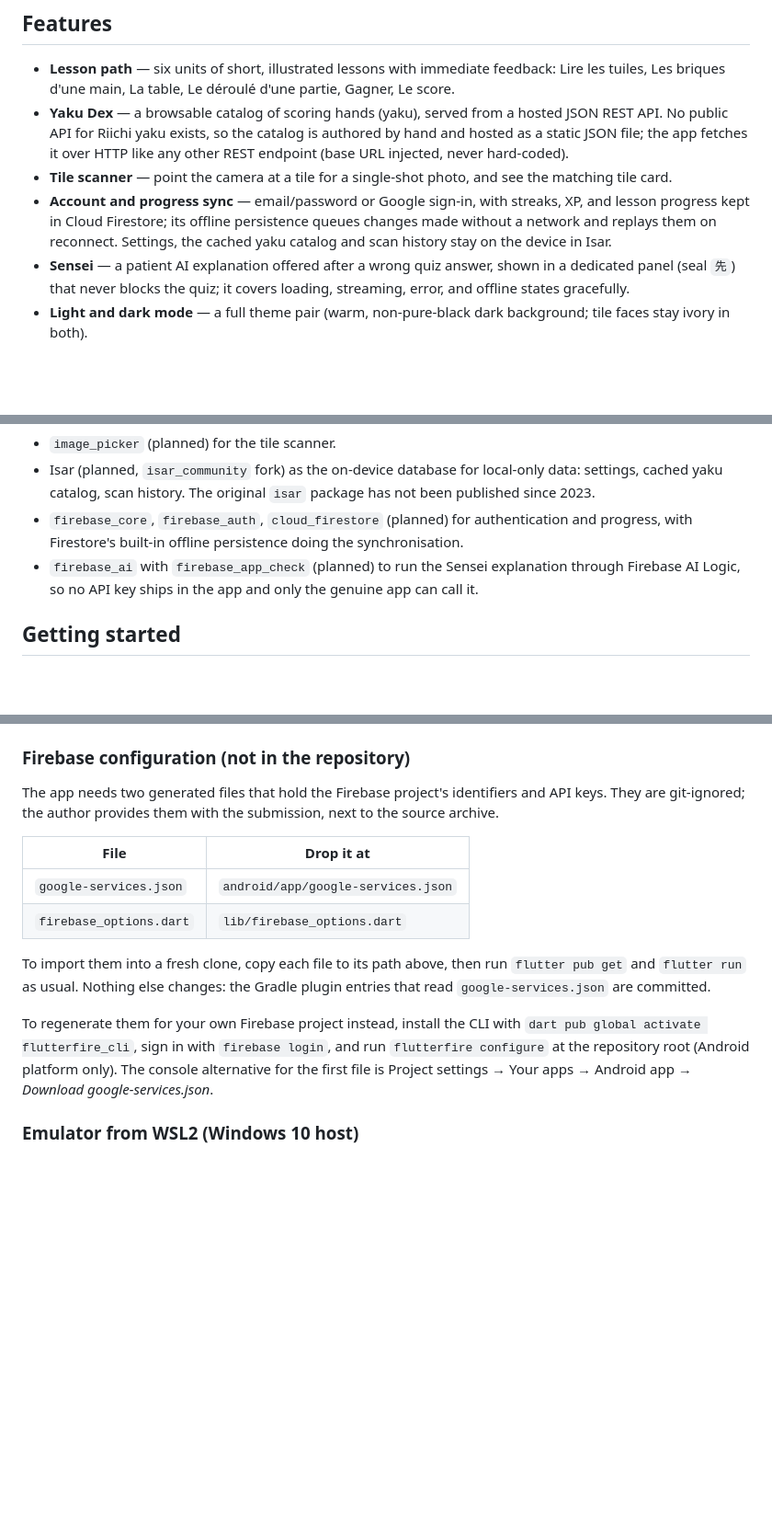
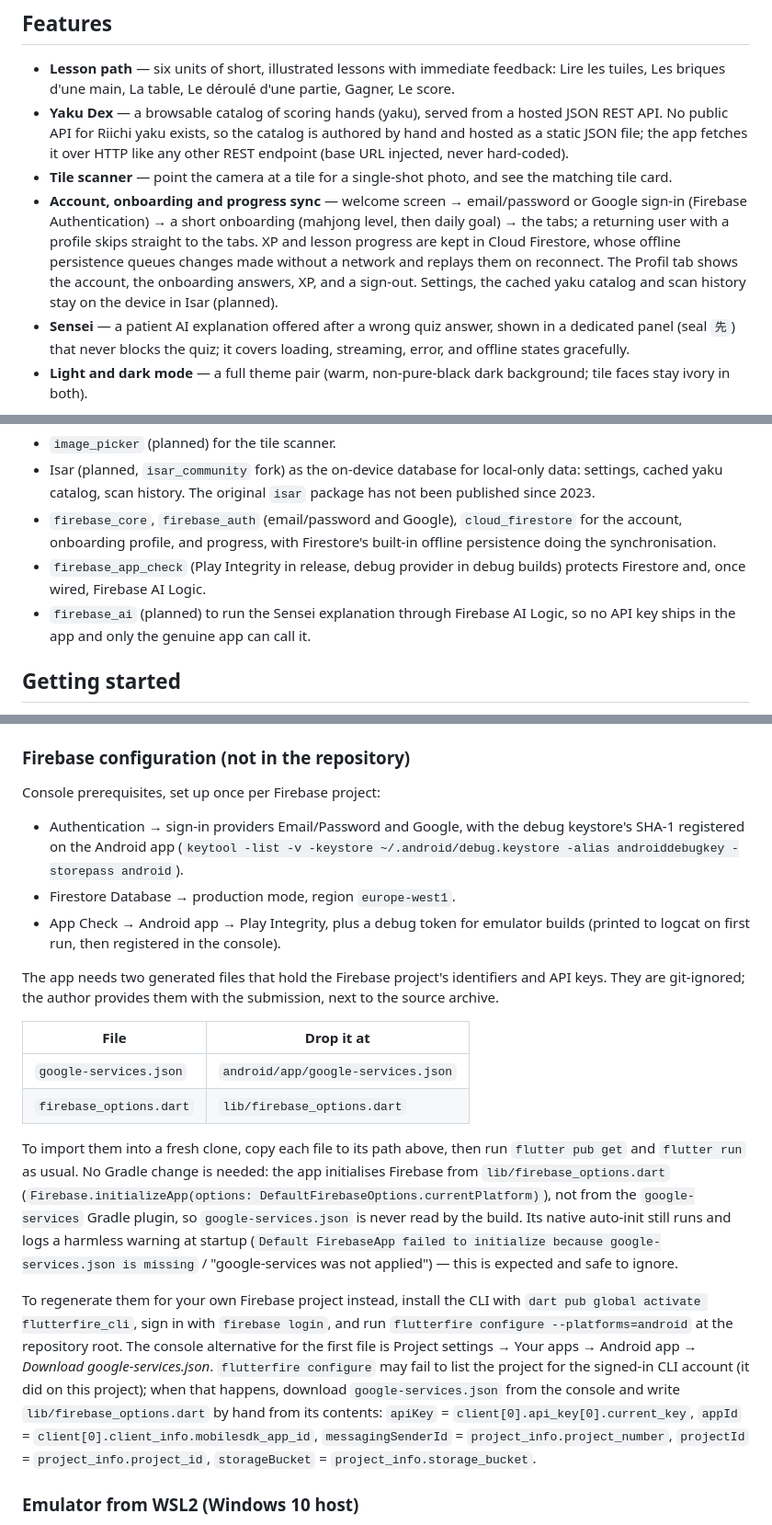
Before and after one commit to Code-Nam/m2-architecture-mobile, a Markdown page: README.md, 3 parts joined by grey strips. Shown at 92% size. Rendered like a GitHub page; blank space fills up the shorter version.

Commit message:
docs(readme): document Firebase setup and rules tests

```diff
--- a/README.md
+++ b/README.md
@@ -35,11 +35,14 @@ The design handoff (`design/handoff/`) ships 36 reference captures at
   hard-coded).
 - **Tile scanner** — point the camera at a tile for a single-shot photo, and
   see the matching tile card.
-- **Account and progress sync** — email/password or Google sign-in, with
-  streaks, XP, and lesson progress kept in Cloud Firestore; its offline
-  persistence queues changes made without a network and replays them on
-  reconnect. Settings, the cached yaku catalog and scan history stay on the
-  device in Isar.
+- **Account, onboarding and progress sync** — welcome screen → email/password
+  or Google sign-in (Firebase Authentication) → a short onboarding (mahjong
+  level, then daily goal) → the tabs; a returning user with a profile skips
+  straight to the tabs. XP and lesson progress are kept in Cloud Firestore,
+  whose offline persistence queues changes made without a network and
+  replays them on reconnect. The Profil tab shows the account, the
+  onboarding answers, XP, and a sign-out. Settings, the cached yaku catalog
+  and scan history stay on the device in Isar (planned).
 - **Sensei** — a patient AI explanation offered after a wrong quiz answer,
   shown in a dedicated panel (seal `先`) that never blocks the quiz; it
   covers loading, streaming, error, and offline states gracefully.
@@ -63,12 +66,13 @@ Flutter 3.47 / Dart 3.13, targeting Android only. Declared in
 - Isar (planned, `isar_community` fork) as the on-device database for
   local-only data: settings, cached yaku catalog, scan history. The
   original `isar` package has not been published since 2023.
-- `firebase_core`, `firebase_auth`, `cloud_firestore` (planned) for
-  authentication and progress, with Firestore's built-in offline
-  persistence doing the synchronisation.
-- `firebase_ai` with `firebase_app_check` (planned) to run the Sensei
-  explanation through Firebase AI Logic, so no API key ships in the app and
-  only the genuine app can call it.
+- `firebase_core`, `firebase_auth` (email/password and Google),
+  `cloud_firestore` for the account, onboarding profile, and progress, with
+  Firestore's built-in offline persistence doing the synchronisation.
+- `firebase_app_check` (Play Integrity in release, debug provider in debug
+  builds) protects Firestore and, once wired, Firebase AI Logic.
+- `firebase_ai` (planned) to run the Sensei explanation through Firebase AI
+  Logic, so no API key ships in the app and only the genuine app can call it.
 
 ## Getting started
 
@@ -98,6 +102,16 @@ through `toolArgs`. Without it, debug builds fail fast at startup.
 
 ### Firebase configuration (not in the repository)
 
+Console prerequisites, set up once per Firebase project:
+
+- Authentication → sign-in providers Email/Password and Google, with the
+  debug keystore's SHA-1 registered on the Android app (`keytool -list -v
+  -keystore ~/.android/debug.keystore -alias androiddebugkey -storepass
+  android`).
+- Firestore Database → production mode, region `europe-west1`.
+- App Check → Android app → Play Integrity, plus a debug token for emulator
+  builds (printed to logcat on first run, then registered in the console).
+
 The app needs two generated files that hold the Firebase project's
 identifiers and API keys. They are git-ignored; the author provides them with
 the submission, next to the source archive.
@@ -108,14 +122,27 @@ the submission, next to the source archive.
 | `firebase_options.dart` | `lib/firebase_options.dart` |
 
 To import them into a fresh clone, copy each file to its path above, then run
-`flutter pub get` and `flutter run` as usual. Nothing else changes: the Gradle
-plugin entries that read `google-services.json` are committed.
+`flutter pub get` and `flutter run` as usual. No Gradle change is needed: the
+app initialises Firebase from `lib/firebase_options.dart`
+(`Firebase.initializeApp(options: DefaultFirebaseOptions.currentPlatform)`),
+not from the `google-services` Gradle plugin, so `google-services.json` is
+never read by the build. Its native auto-init still runs and logs a harmless
+warning at startup (`Default FirebaseApp failed to initialize because
+google-services.json is missing` / "google-services was not applied") — this
+is expected and safe to ignore.
 
 To regenerate them for your own Firebase project instead, install the CLI
 with `dart pub global activate flutterfire_cli`, sign in with
-`firebase login`, and run `flutterfire configure` at the repository root
-(Android platform only). The console alternative for the first file is
-Project settings → Your apps → Android app → *Download google-services.json*.
+`firebase login`, and run `flutterfire configure --platforms=android` at the
+repository root. The console alternative for the first file is Project
+settings → Your apps → Android app → *Download google-services.json*.
+`flutterfire configure` may fail to list the project for the signed-in CLI
+account (it did on this project); when that happens, download
+`google-services.json` from the console and write `lib/firebase_options.dart`
+by hand from its contents: `apiKey` = `client[0].api_key[0].current_key`,
+`appId` = `client[0].client_info.mobilesdk_app_id`, `messagingSenderId` =
+`project_info.project_number`, `projectId` = `project_info.project_id`,
+`storageBucket` = `project_info.storage_bucket`.
 
 ### Emulator from WSL2 (Windows 10 host)
 
```
Also changed, not shown: other parts of README.md (+16 -0 lines).
